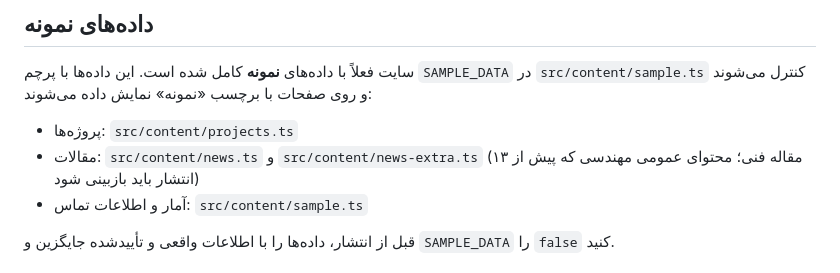
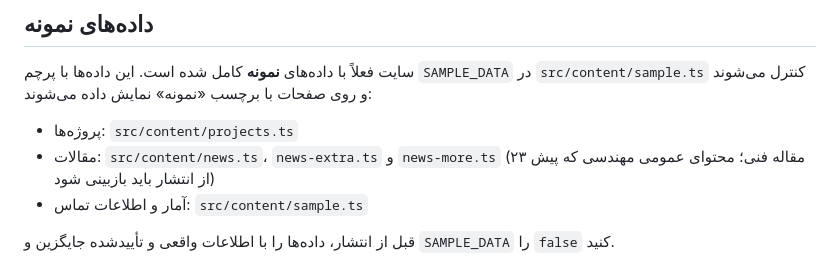
Before and after one commit to rahmaniho/farpak, a Markdown page: README.md, the part around the change. Drawn GitHub-style.

Commit message:
README: article count and sources
Co-authored-by: arena-agent <297053741+arena-agent@users.noreply.github.com>

```diff
--- a/README.md
+++ b/README.md
@@ -36,7 +36,7 @@ npm run form-server   # پیش‌فرض: 127.0.0.1:8787
 ## داده‌های نمونه
 سایت فعلاً با داده‌های **نمونه** کامل شده است. این داده‌ها با پرچم `SAMPLE_DATA` در `src/content/sample.ts` کنترل می‌شوند و روی صفحات با برچسب «نمونه» نمایش داده می‌شوند:
 - پروژه‌ها: `src/content/projects.ts`
-- مقالات: `src/content/news.ts` و `src/content/news-extra.ts` (۱۳ مقاله فنی؛ محتوای عمومی مهندسی که پیش از انتشار باید بازبینی شود)
+- مقالات: `src/content/news.ts`، `news-extra.ts` و `news-more.ts` (۲۳ مقاله فنی؛ محتوای عمومی مهندسی که پیش از انتشار باید بازبینی شود)
 - آمار و اطلاعات تماس: `src/content/sample.ts`
 
 قبل از انتشار، داده‌ها را با اطلاعات واقعی و تأییدشده جایگزین و `SAMPLE_DATA` را `false` کنید.
```
